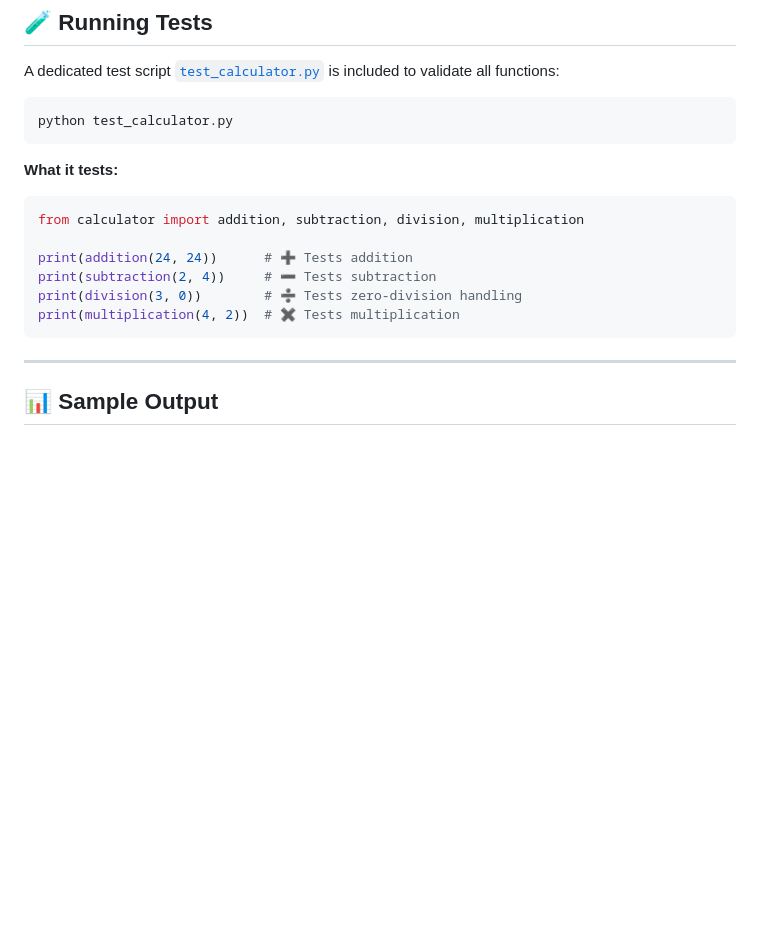
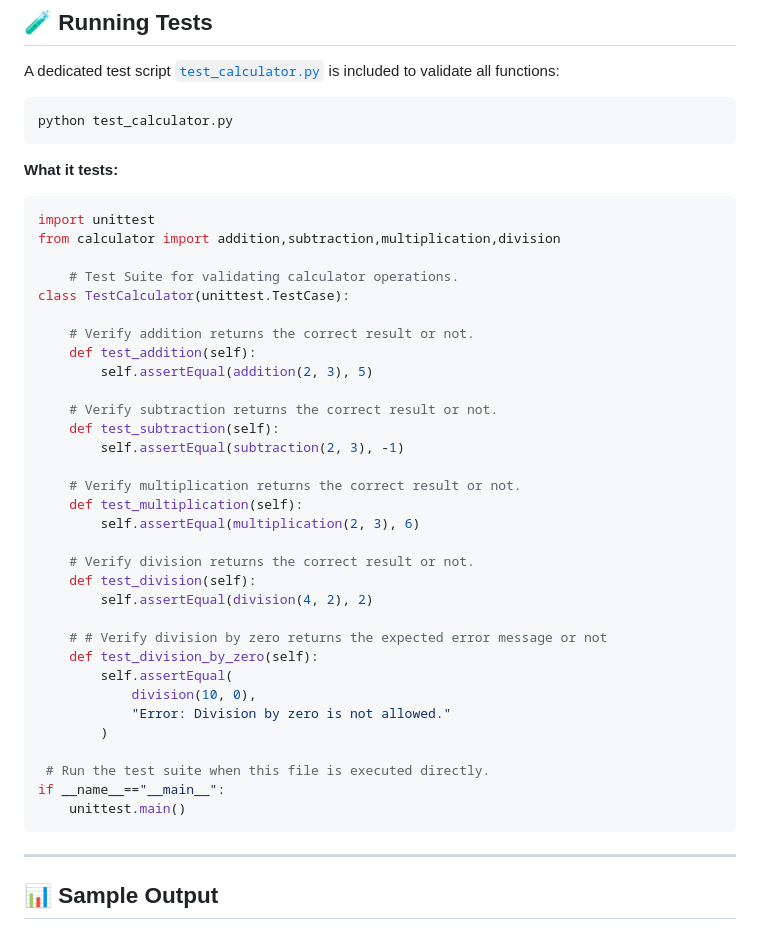
Before and after one commit to HarsheyGolar/codveda-python-internship, a Markdown page: Level-1/Simple_Calculator/README.md, the part around the change. Drawn GitHub-style; blank space fills up the shorter version.

Commit message:
Implement unit tests for calculator functions
Added unit tests for calculator operations including addition, subtraction, multiplication, and division, along with handling division by zero.

````diff
--- a/Level-1/Simple_Calculator/README.md
+++ b/Level-1/Simple_Calculator/README.md
@@ -190,12 +190,38 @@ python test_calculator.py
 **What it tests:**
 
 ```python
-from calculator import addition, subtraction, division, multiplication
+import unittest
+from calculator import addition,subtraction,multiplication,division
 
-print(addition(24, 24))      # ➕ Tests addition
-print(subtraction(2, 4))     # ➖ Tests subtraction
-print(division(3, 0))        # ➗ Tests zero-division handling
-print(multiplication(4, 2))  # ✖️ Tests multiplication
+    # Test Suite for validating calculator operations.
+class TestCalculator(unittest.TestCase):
+
+    # Verify addition returns the correct result or not.
+    def test_addition(self):
+        self.assertEqual(addition(2, 3), 5)
+
+    # Verify subtraction returns the correct result or not.
+    def test_subtraction(self):
+        self.assertEqual(subtraction(2, 3), -1)
+
+    # Verify multiplication returns the correct result or not.
+    def test_multiplication(self):
+        self.assertEqual(multiplication(2, 3), 6)
+
+    # Verify division returns the correct result or not.
+    def test_division(self):
+        self.assertEqual(division(4, 2), 2)
+
+    # # Verify division by zero returns the expected error message or not
+    def test_division_by_zero(self):
+        self.assertEqual(
+            division(10, 0),
+            "Error: Division by zero is not allowed."
+        )
+
+ # Run the test suite when this file is executed directly.
+if __name__=="__main__":
+    unittest.main()
 ```
 
 ---
````
